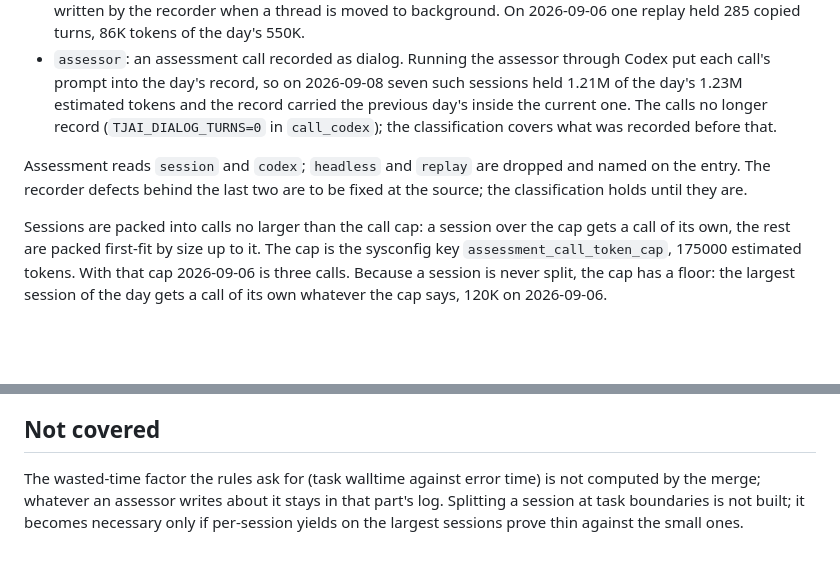
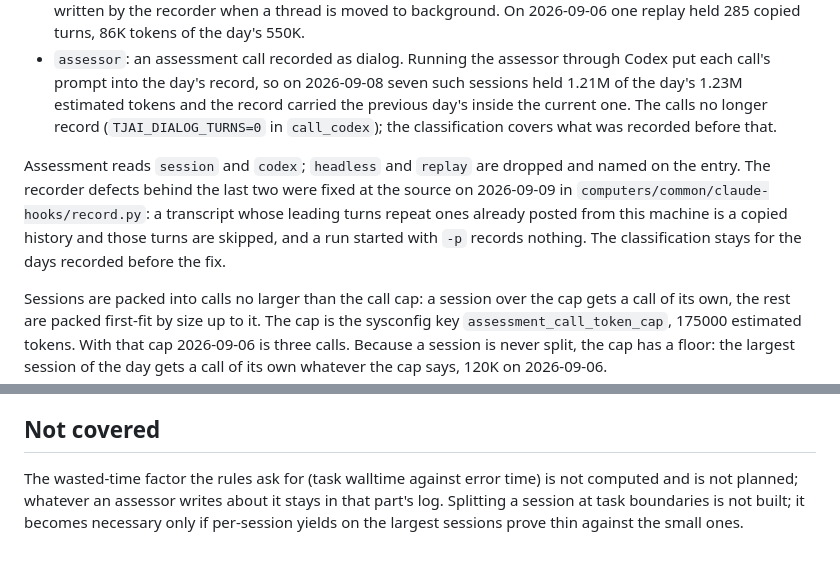
Before and after one commit to wenaus/tjai, a Markdown page: docs/assessment.md, 2 parts joined by grey strips. GitHub-like rendering; blank space fills up the shorter version.

Commit message:
claude-hooks: fix the two recorder defects at the source
A thread moved to background is written as a new transcript holding a
copy of the earlier conversation. The copied messages carry fresh uuids
— checked across 51 transcripts on this host: 0 uuids repeat between
files while 13 texts do — so only content identifies them, and the
per-transcript byte offset does not exist for a file never seen before.
The whole copy was posted again as a new session: 285 turns on 9/6, 86K
of that day's 550K tokens. record.py now keeps the hashes of assistant
turns it has posted and, on a transcript it has never read, skips the
leading run that repeats them. It takes at least two turns and 500
characters to count as a copy, so a short repeated reply opening a real
session is not swallowed.

A run started with -p posts its prompt and never produces an assistant
turn, leaving prompt-only sessions in the record. The hook now walks its
process ancestry for the CLI and exits when that run is
non-interactive, rather than relying on callers to set
TJAI_DIALOG_TURNS=0.

test_record.py asserts all four behaviors plus the negative cases,
against a local sink so no dialog is posted.

docs/assessment.md: these are fixed, not pending; the dialog_prep
classification stays for days recorded before today.

Co-Authored-By: Claude Opus 5 (1M context) <noreply@anthropic.com>
Claude-Session: https://claude.ai/code/session_019bJZfyATExKgS8fw7XB4ab

```diff
--- a/docs/assessment.md
+++ b/docs/assessment.md
@@ -31,7 +31,7 @@ Days under about 175K tokens yield 13–27 events per 100K; the days over 200K y
 - `replay`: a session whose assistant turns are copies of an earlier session's on the same host (80% or more), written by the recorder when a thread is moved to background. On 2026-09-06 one replay held 285 copied turns, 86K tokens of the day's 550K.
 - `assessor`: an assessment call recorded as dialog. Running the assessor through Codex put each call's prompt into the day's record, so on 2026-09-08 seven such sessions held 1.21M of the day's 1.23M estimated tokens and the record carried the previous day's inside the current one. The calls no longer record (`TJAI_DIALOG_TURNS=0` in `call_codex`); the classification covers what was recorded before that.
 
-Assessment reads `session` and `codex`; `headless` and `replay` are dropped and named on the entry. The recorder defects behind the last two are to be fixed at the source; the classification holds until they are.
+Assessment reads `session` and `codex`; `headless` and `replay` are dropped and named on the entry. The recorder defects behind the last two were fixed at the source on 2026-09-09 in `computers/common/claude-hooks/record.py`: a transcript whose leading turns repeat ones already posted from this machine is a copied history and those turns are skipped, and a run started with `-p` records nothing. The classification stays for the days recorded before the fix.
 
 Sessions are packed into calls no larger than the call cap: a session over the cap gets a call of its own, the rest are packed first-fit by size up to it. The cap is the sysconfig key `assessment_call_token_cap`, 175000 estimated tokens. With that cap 2026-09-06 is three calls. Because a session is never split, the cap has a floor: the largest session of the day gets a call of its own whatever the cap says, 120K on 2026-09-06.
 
@@ -84,4 +84,4 @@ one at a time; a failed day stops nothing.
 
 ## Not covered
 
-The wasted-time factor the rules ask for (task walltime against error time) is not computed by the merge; whatever an assessor writes about it stays in that part's log. Splitting a session at task boundaries is not built; it becomes necessary only if per-session yields on the largest sessions prove thin against the small ones.
+The wasted-time factor the rules ask for (task walltime against error time) is not computed and is not planned; whatever an assessor writes about it stays in that part's log. Splitting a session at task boundaries is not built; it becomes necessary only if per-session yields on the largest sessions prove thin against the small ones.
```
